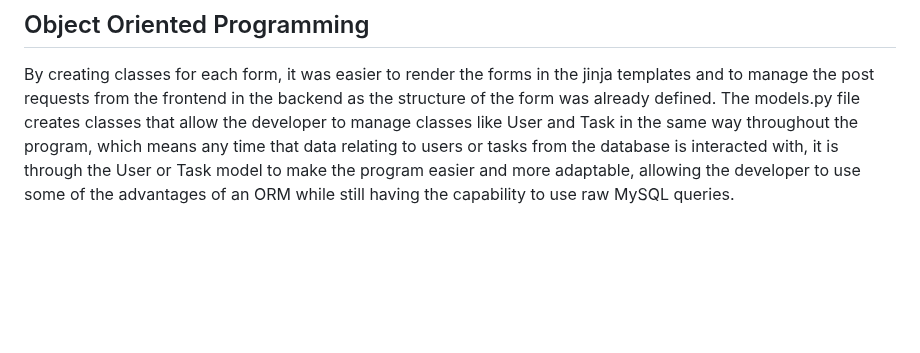
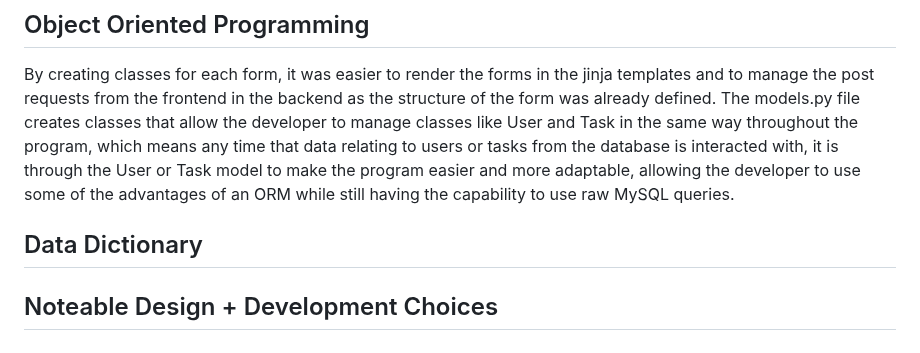
Before and after one commit to sebastian-power/reddam_maintenance, a Markdown page: README.md, the part around the change. Drawn GitHub-style; blank space fills up the shorter version.

```diff
--- a/README.md
+++ b/README.md
@@ -93,3 +93,7 @@ Firstly in the development process, the skeleton of the project was created. The
 
 ## Object Oriented Programming
 By creating classes for each form, it was easier to render the forms in the jinja templates and to manage the post requests from the frontend in the backend as the structure of the form was already defined. The models.py file creates classes that allow the developer to manage classes like User and Task in the same way throughout the program, which means any time that data relating to users or tasks from the database is interacted with, it is through the User or Task model to make the program easier and more adaptable, allowing the developer to use some of the advantages of an ORM while still having the capability to use raw MySQL queries.
+
+## Data Dictionary
+
+## Noteable Design + Development Choices
```
